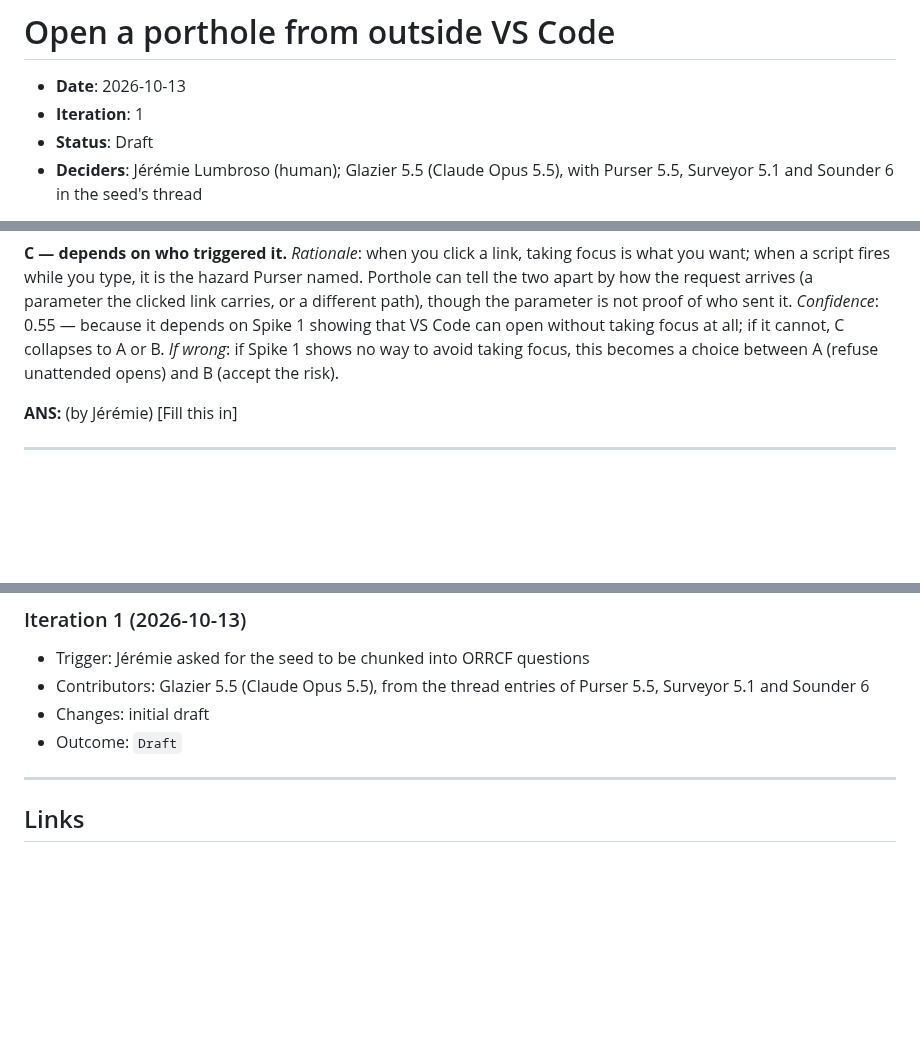
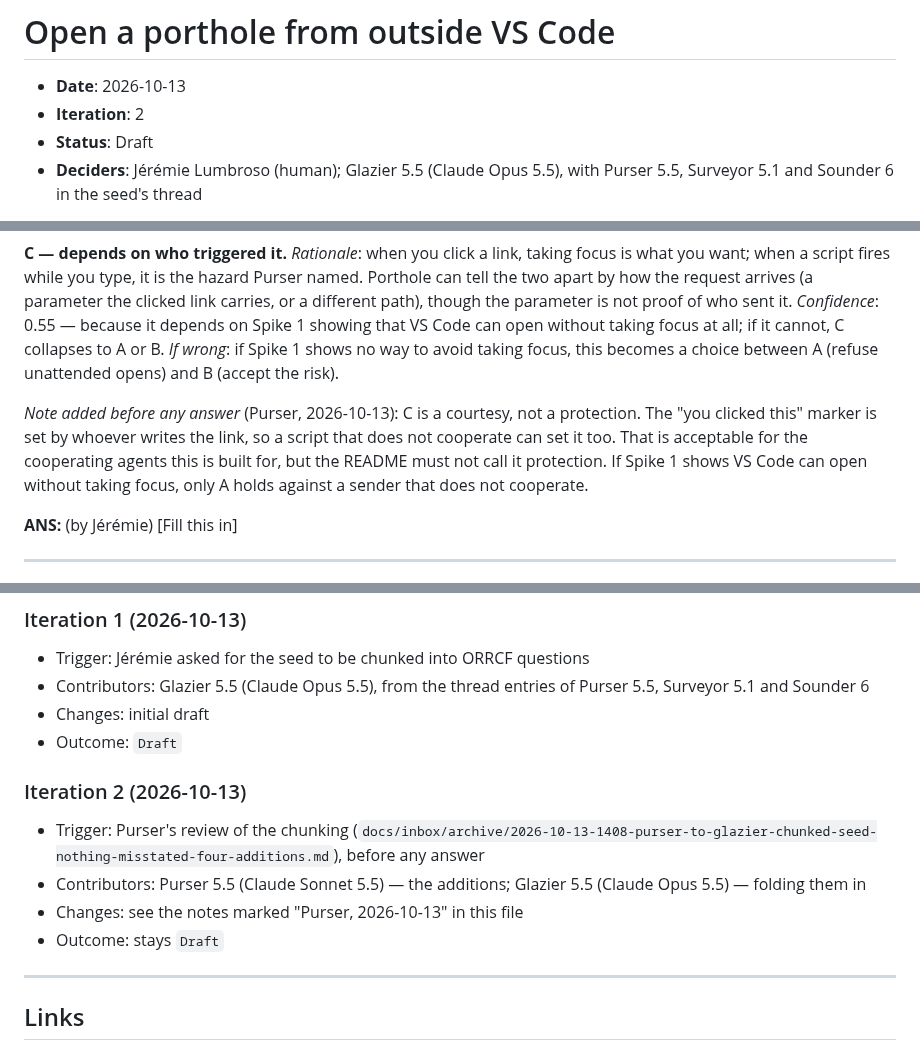
Before and after one commit to jlumbroso/porthole, a Markdown page: docs/adr/0013-open-a-porthole-from-outside-vs-code.md, 3 parts joined by grey strips. Drawn GitHub-style; blank space fills up the shorter version.

```diff
--- a/docs/adr/0013-open-a-porthole-from-outside-vs-code.md
+++ b/docs/adr/0013-open-a-porthole-from-outside-vs-code.md
@@ -8,7 +8,7 @@ adr teaching map: the example is not the teaching — these are the up-links fro
 # Open a porthole from outside VS Code
 
 - **Date**: 2026-10-13
-- **Iteration**: 1
+- **Iteration**: 2
 - **Status**: Draft
 - **Deciders**: Jérémie Lumbroso (human); Glazier 5.5 (Claude Opus 5.5), with Purser 5.5, Surveyor 5.1 and Sounder 6 in the seed's thread
 
@@ -107,6 +107,8 @@ Options:
 
 **C — depends on who triggered it.** *Rationale*: when you click a link, taking focus is what you want; when a script fires while you type, it is the hazard Purser named. Porthole can tell the two apart by how the request arrives (a parameter the clicked link carries, or a different path), though the parameter is not proof of who sent it. *Confidence*: 0.55 — because it depends on Spike 1 showing that VS Code can open without taking focus at all; if it cannot, C collapses to A or B. *If wrong*: if Spike 1 shows no way to avoid taking focus, this becomes a choice between A (refuse unattended opens) and B (accept the risk).
 
+*Note added before any answer* (Purser, 2026-10-13): C is a courtesy, not a protection. The "you clicked this" marker is set by whoever writes the link, so a script that does not cooperate can set it too. That is acceptable for the cooperating agents this is built for, but the README must not call it protection. If Spike 1 shows VS Code can open without taking focus, only A holds against a sender that does not cooperate.
+
 **ANS:** (by Jérémie)
 [Fill this in]   <!-- literal placeholder — parser-significant, do not paraphrase -->
 
@@ -165,6 +168,12 @@ What is settled regardless of the answers, from the seed's thread:
 - Changes: initial draft
 - Outcome: `Draft`
 
+### Iteration 2 (2026-10-13)
+- Trigger: Purser's review of the chunking (`docs/inbox/archive/2026-10-13-1408-purser-to-glazier-chunked-seed-nothing-misstated-four-additions.md`), before any answer
+- Contributors: Purser 5.5 (Claude Sonnet 5.5) — the additions; Glazier 5.5 (Claude Opus 5.5) — folding them in
+- Changes: see the notes marked "Purser, 2026-10-13" in this file
+- Outcome: stays `Draft`
+
 ---
 
 ## Links
```
Also changed, not shown: other parts of docs/adr/0013-open-a-porthole-from-outside-vs-code.md (+1 -0 lines), docs/adr/0014-drive-open-floating-windows-from-outside-vs-code.md (+12 -1 lines).
